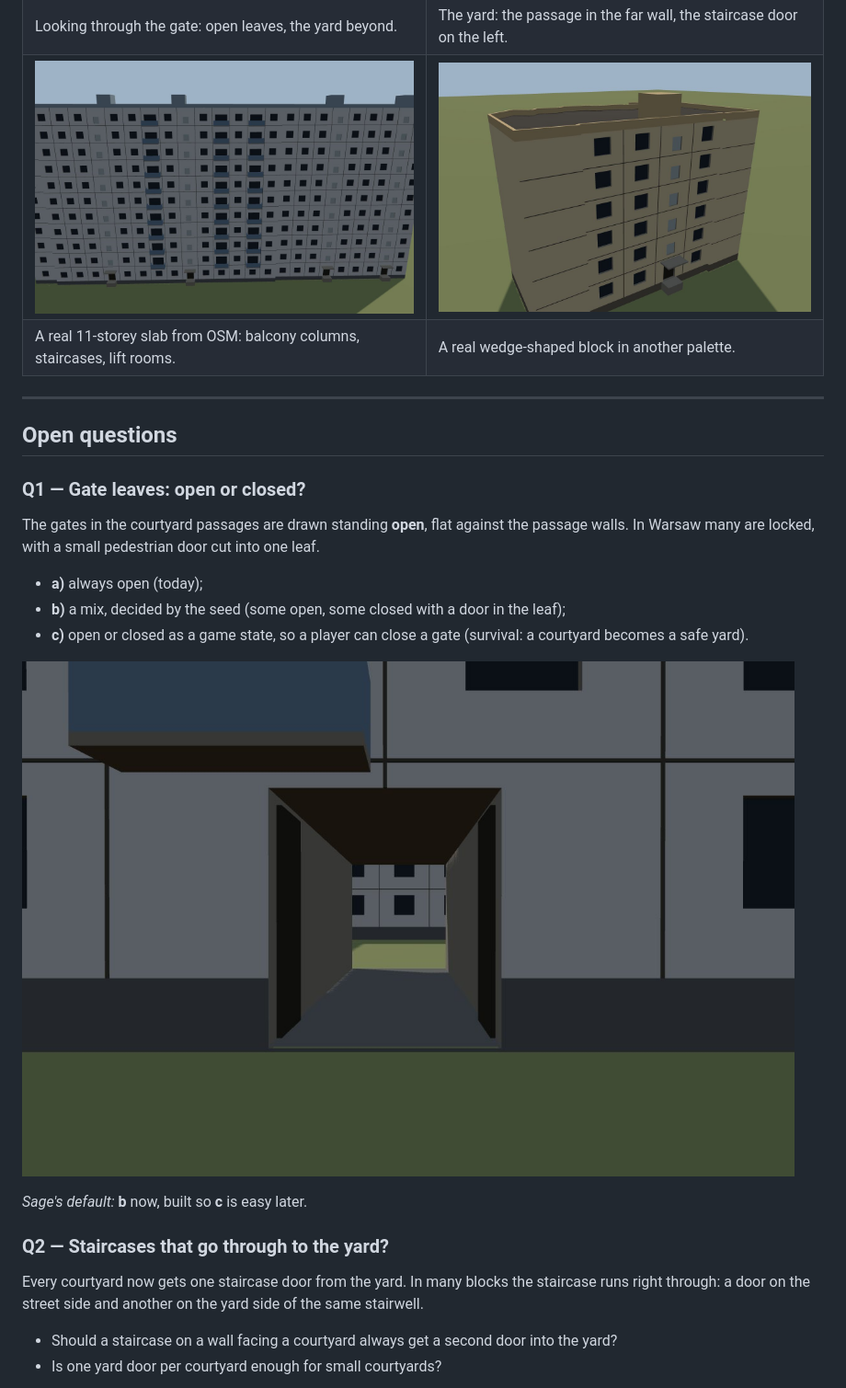
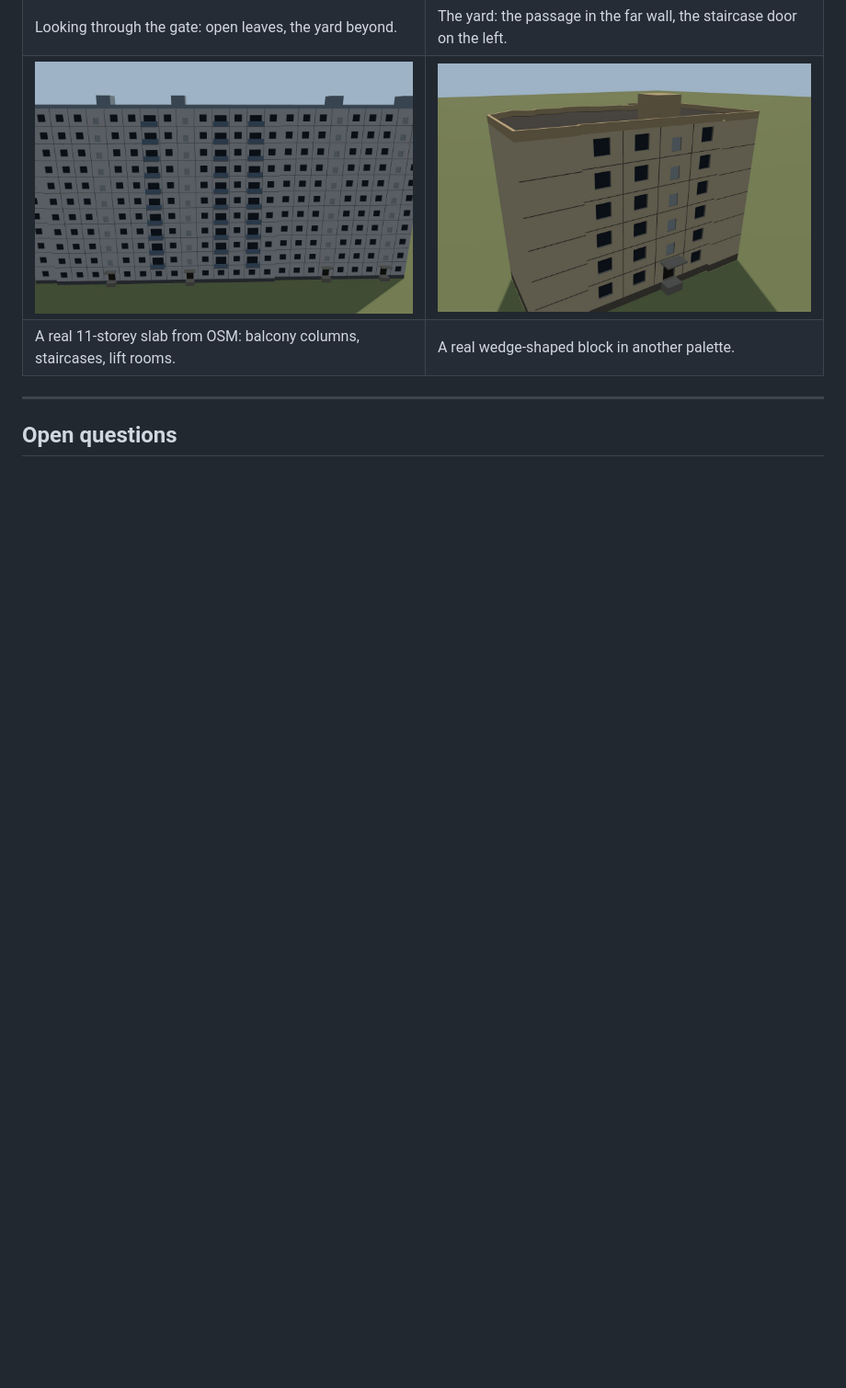
Before and after one commit to badsadcode/BadBuilding, a Markdown page: docs/NOOR_SAGE.md, the part around one of its changes. Shown at 92% size. Drawn GitHub-style; blank space fills up the shorter version.

```diff
--- a/docs/NOOR_SAGE.md
+++ b/docs/NOOR_SAGE.md
@@ -23,20 +25,3 @@ All renders live in [`docs/img`](img/). The newest are below; each question also
 
 ## Open questions
 
-### Q1 — Gate leaves: open or closed?
-The gates in the courtyard passages are drawn standing **open**, flat against the passage walls. In Warsaw many are
-locked, with a small pedestrian door cut into one leaf.
-- **a)** always open (today);
-- **b)** a mix, decided by the seed (some open, some closed with a door in the leaf);
-- **c)** open or closed as a game state, so a player can close a gate (survival: a courtyard becomes a safe yard).
-
-![Gate leaves standing open](img/courtyard_gate_through.jpg)
-
-*Sage's default:* **b** now, built so **c** is easy later.
-
-### Q2 — Staircases that go through to the yard?
-Every courtyard now gets one staircase door from the yard. In many blocks the staircase runs right through: a door
-on the street side and another on the yard side of the same stairwell.
-- Should a staircase on a wall facing a courtyard always get a second door into the yard?
-- Is one yard door per courtyard enough for small courtyards?
-
```
Also changed, not shown: other parts of docs/NOOR_SAGE.md (+9 -31 lines), docs/DECISIONS.md (+20 -0 lines), docs/ROADMAP.md (+8 -0 lines), docs/img/closed_gate_block.jpg (added), docs/img/closed_gate_wicket.jpg (added), 5 other files.
